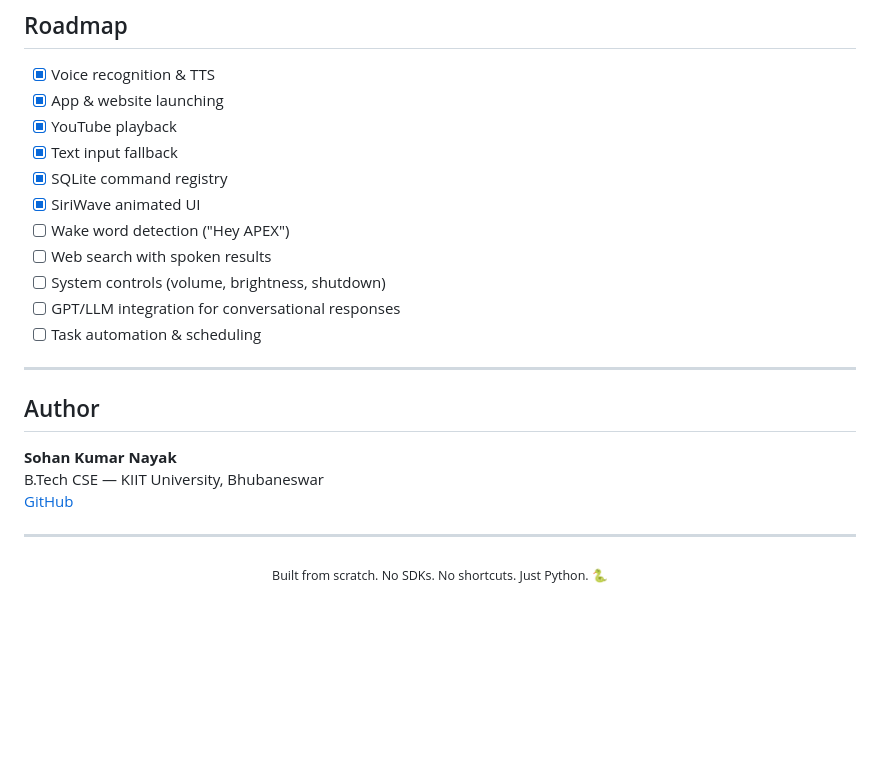
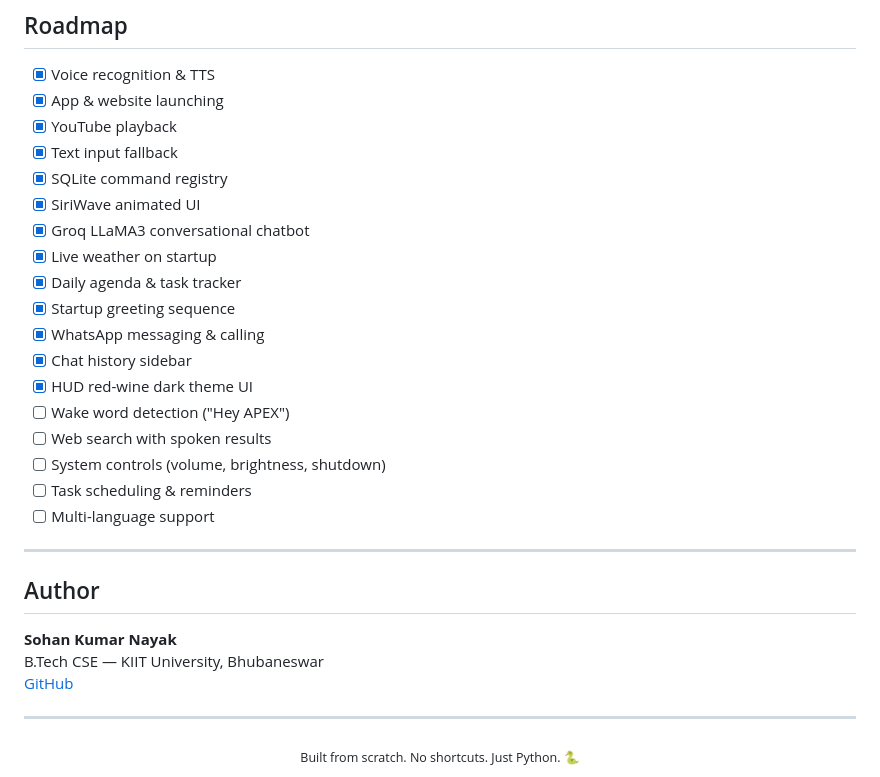
Before and after one commit to sohankumarnayak17/A.P.E.X-AI-ASSISTANT, a Markdown page: README.md, the part around one of its changes. GitHub-like rendering; blank space fills up the shorter version.

```diff
--- a/README.md
+++ b/README.md
@@ -133,11 +179,18 @@ No hardcoded commands — everything lives in the database.
 - [x] Text input fallback
 - [x] SQLite command registry
 - [x] SiriWave animated UI
+- [x] Groq LLaMA3 conversational chatbot
+- [x] Live weather on startup
+- [x] Daily agenda & task tracker
+- [x] Startup greeting sequence
+- [x] WhatsApp messaging & calling
+- [x] Chat history sidebar
+- [x] HUD red-wine dark theme UI
 - [ ] Wake word detection ("Hey APEX")
 - [ ] Web search with spoken results
 - [ ] System controls (volume, brightness, shutdown)
-- [ ] GPT/LLM integration for conversational responses
-- [ ] Task automation & scheduling
+- [ ] Task scheduling & reminders
+- [ ] Multi-language support
 
 ---
 
@@ -150,5 +203,5 @@ B.Tech CSE — KIIT University, Bhubaneswar
 ---
 
 <div align="center">
-  <sub>Built from scratch. No SDKs. No shortcuts. Just Python. 🐍</sub>
+  <sub>Built from scratch. No shortcuts. Just Python. 🐍</sub>
 </div>
```
Also changed, not shown: other parts of README.md (+62 -16 lines).
